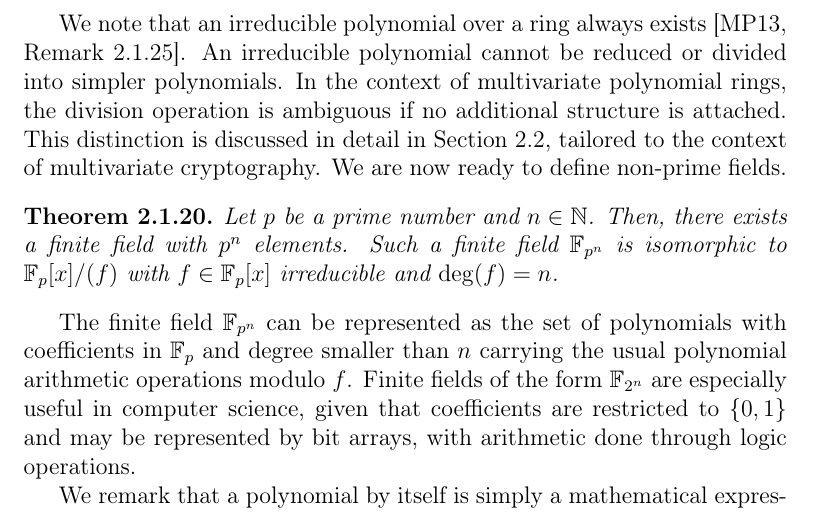
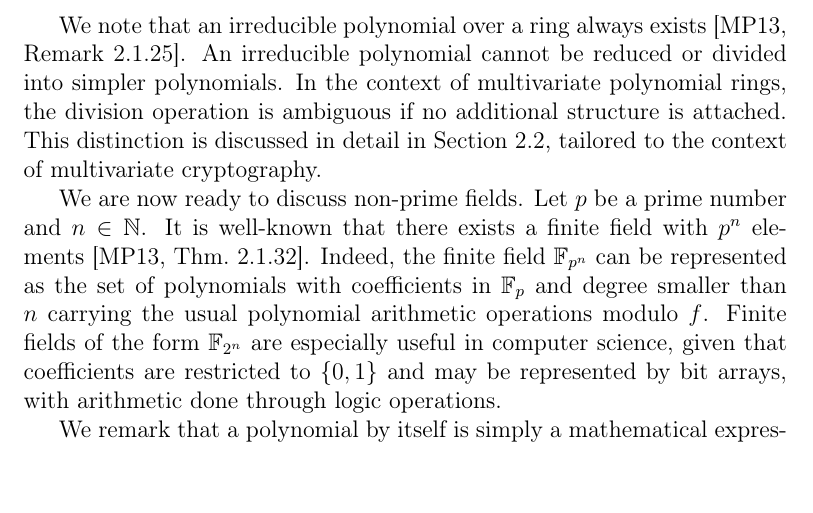
Before and after one commit to zambonin/msc, a LaTeX thesis (main.tex): part of page 20 of 85 before the commit and part of page 20 of 84 after it, cut so that both start at the same text. Compiled offline with pdfLaTeX.

Commit message:
overleaf_to_git: update main.tex from r17718 to r17730

```diff
--- a/main.tex
+++ b/main.tex
@@ -295,13 +295,9 @@ where $\mathbf{x}^{i} = x_{1}^{i_{1}} \cdots x_{n}^{i_{n}}$ and $i_{1}, \dots, i
   A polynomial $f_{1} \in \mathsf{R}[\mathbf{x}]$ is \emph{irreducible over $\mathsf{R}$} if $f_{1} = f_{2} f_{3}$, with $f_{2}, f_{3} \in \mathsf{R}[\mathbf{x}]$ implies that $f_{2}$ or $f_{3}$ is in $\mathsf{R}$. Otherwise, $f_{1}$ is reducible over $\mathsf{R}$.
 \end{definition}
 
-We note that an irreducible polynomial over a ring always exists~\cite[Remark~2.1.25]{Mullen:2013}. An irreducible polynomial cannot be reduced or divided into simpler polynomials. In the context of multivariate polynomial rings, the division operation is ambiguous if no additional structure is attached. This distinction is discussed in detail in Section~\ref{sec:mult}, tailored to the context of multivariate cryptography. We are now ready to define non-prime fields.
-
-\begin{theorem}
-  Let $p$ be a prime number and $n \in \mathbb{N}$. Then, there exists a finite field with $p^{n}$ elements. Such a finite field $\mathbb{F}_{p^{n}}$ is isomorphic to $\mathbb{F}_{p}[x] / (f)$ with $f \in \mathbb{F}_{p}[x]$ irreducible and $\deg(f) = n$.
-\end{theorem}
-
-The finite field $\mathbb{F}_{p^{n}}$ can be represented as the set of polynomials with coefficients in $\mathbb{F}_{p}$ and degree smaller than $n$ carrying the usual polynomial arithmetic operations modulo $f$. Finite fields of the form $\mathbb{F}_{2^{n}}$ are especially useful in computer science, given that coefficients are restricted to $\{0, 1\}$ and may be represented by bit arrays, with arithmetic done through logic operations.
+We note that an irreducible polynomial over a ring always exists~\cite[Remark~2.1.25]{Mullen:2013}. An irreducible polynomial cannot be reduced or divided into simpler polynomials. In the context of multivariate polynomial rings, the division operation is ambiguous if no additional structure is attached. This distinction is discussed in detail in Section~\ref{sec:mult}, tailored to the context of multivariate cryptography.
+
+We are now ready to discuss non-prime fields. Let $p$ be a prime number and $n \in \mathbb{N}$. It is well-known that there exists a finite field with $p^{n}$ elements~\cite[Thm.~2.1.32]{Mullen:2013}. Indeed, the finite field $\mathbb{F}_{p^{n}}$ can be represented as the set of polynomials with coefficients in $\mathbb{F}_{p}$ and degree smaller than $n$ carrying the usual polynomial arithmetic operations modulo $f$. Finite fields of the form $\mathbb{F}_{2^{n}}$ are especially useful in computer science, given that coefficients are restricted to $\{0, 1\}$ and may be represented by bit arrays, with arithmetic done through logic operations.
 
 We remark that a polynomial by itself is simply a mathematical expression, but it is commonly used to define a \emph{polynomial function}. In this case, the indeterminates are the \emph{variables} of the function $f(\mathbf{x})$ associated with the polynomial. The domain and codomain of such a function must be thus well-defined, for instance, by picking a field. Further, the solutions to the associated equation $f(\mathbf{x}) = 0$, if they exist, are the zeros of the function or the \emph{roots} of a polynomial.
 
```
